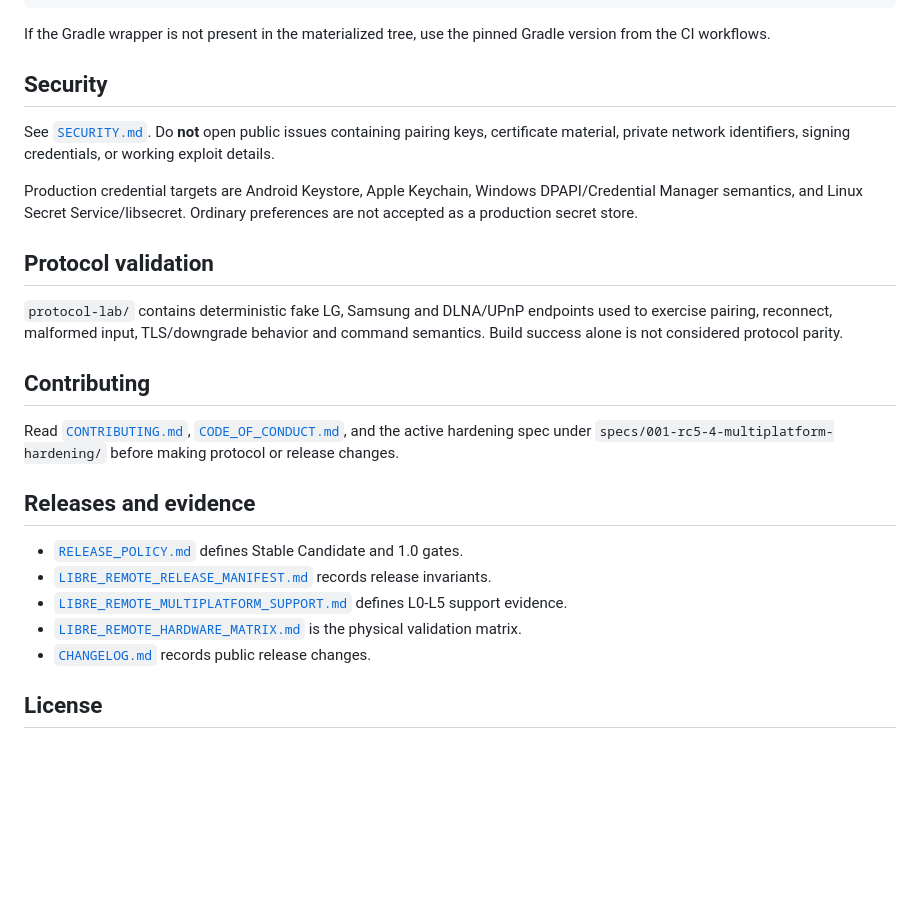
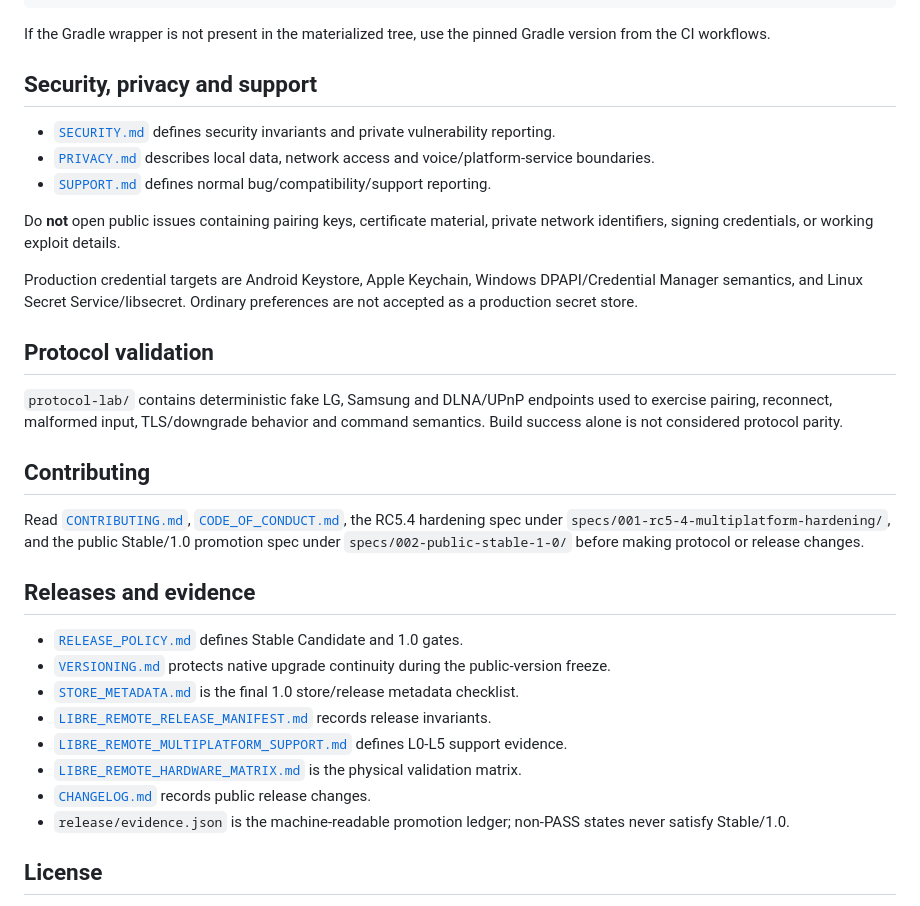
Before and after one commit to grupogptespecial-eng/Warballs, a Markdown page: README.md, the part around the change. Drawn GitHub-style; blank space fills up the shorter version.

Commit message:
docs: link public stable and 1.0 policies from README

```diff
--- a/README.md
+++ b/README.md
@@ -47,9 +47,13 @@ Typical validation tasks after canonicalization include:
 
 If the Gradle wrapper is not present in the materialized tree, use the pinned Gradle version from the CI workflows.
 
-## Security
+## Security, privacy and support
 
-See [`SECURITY.md`](SECURITY.md). Do **not** open public issues containing pairing keys, certificate material, private network identifiers, signing credentials, or working exploit details.
+- [`SECURITY.md`](SECURITY.md) defines security invariants and private vulnerability reporting.
+- [`PRIVACY.md`](PRIVACY.md) describes local data, network access and voice/platform-service boundaries.
+- [`SUPPORT.md`](SUPPORT.md) defines normal bug/compatibility/support reporting.
+
+Do **not** open public issues containing pairing keys, certificate material, private network identifiers, signing credentials, or working exploit details.
 
 Production credential targets are Android Keystore, Apple Keychain, Windows DPAPI/Credential Manager semantics, and Linux Secret Service/libsecret. Ordinary preferences are not accepted as a production secret store.
 
@@ -59,15 +63,18 @@ Production credential targets are Android Keystore, Apple Keychain, Windows DPAP
 
 ## Contributing
 
-Read [`CONTRIBUTING.md`](CONTRIBUTING.md), [`CODE_OF_CONDUCT.md`](CODE_OF_CONDUCT.md), and the active hardening spec under `specs/001-rc5-4-multiplatform-hardening/` before making protocol or release changes.
+Read [`CONTRIBUTING.md`](CONTRIBUTING.md), [`CODE_OF_CONDUCT.md`](CODE_OF_CONDUCT.md), the RC5.4 hardening spec under `specs/001-rc5-4-multiplatform-hardening/`, and the public Stable/1.0 promotion spec under `specs/002-public-stable-1-0/` before making protocol or release changes.
 
 ## Releases and evidence
 
 - [`RELEASE_POLICY.md`](RELEASE_POLICY.md) defines Stable Candidate and 1.0 gates.
+- [`VERSIONING.md`](VERSIONING.md) protects native upgrade continuity during the public-version freeze.
+- [`STORE_METADATA.md`](STORE_METADATA.md) is the final 1.0 store/release metadata checklist.
 - [`LIBRE_REMOTE_RELEASE_MANIFEST.md`](LIBRE_REMOTE_RELEASE_MANIFEST.md) records release invariants.
 - [`LIBRE_REMOTE_MULTIPLATFORM_SUPPORT.md`](LIBRE_REMOTE_MULTIPLATFORM_SUPPORT.md) defines L0-L5 support evidence.
 - [`LIBRE_REMOTE_HARDWARE_MATRIX.md`](LIBRE_REMOTE_HARDWARE_MATRIX.md) is the physical validation matrix.
 - [`CHANGELOG.md`](CHANGELOG.md) records public release changes.
+- `release/evidence.json` is the machine-readable promotion ledger; non-PASS states never satisfy Stable/1.0.
 
 ## License
 
```
